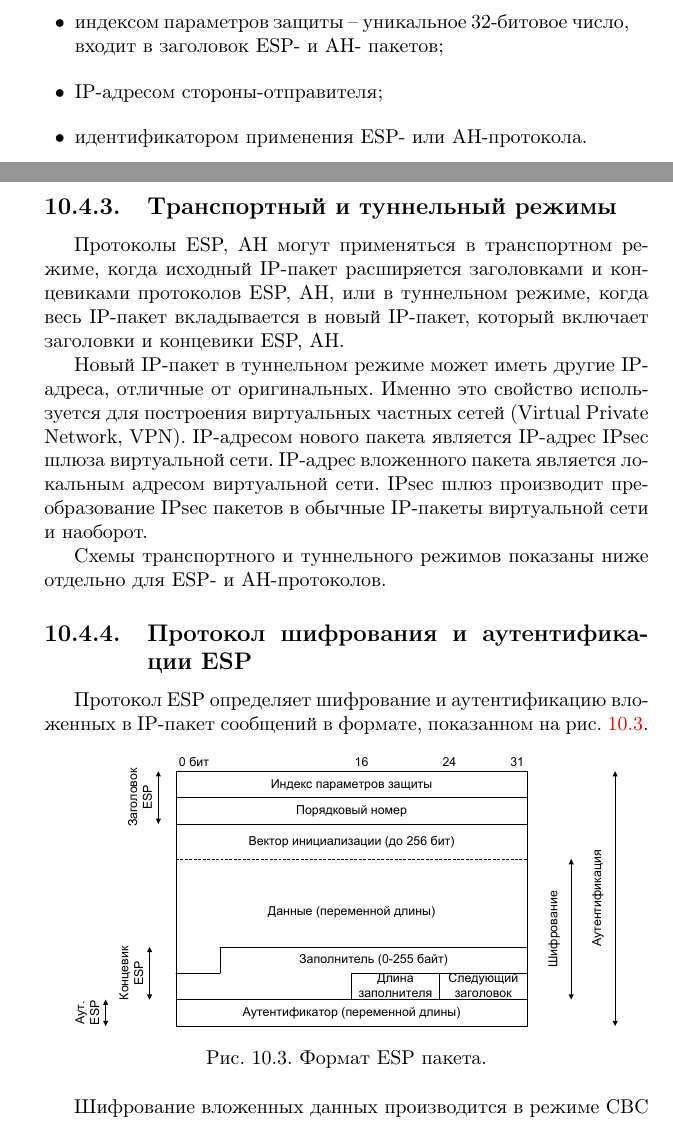
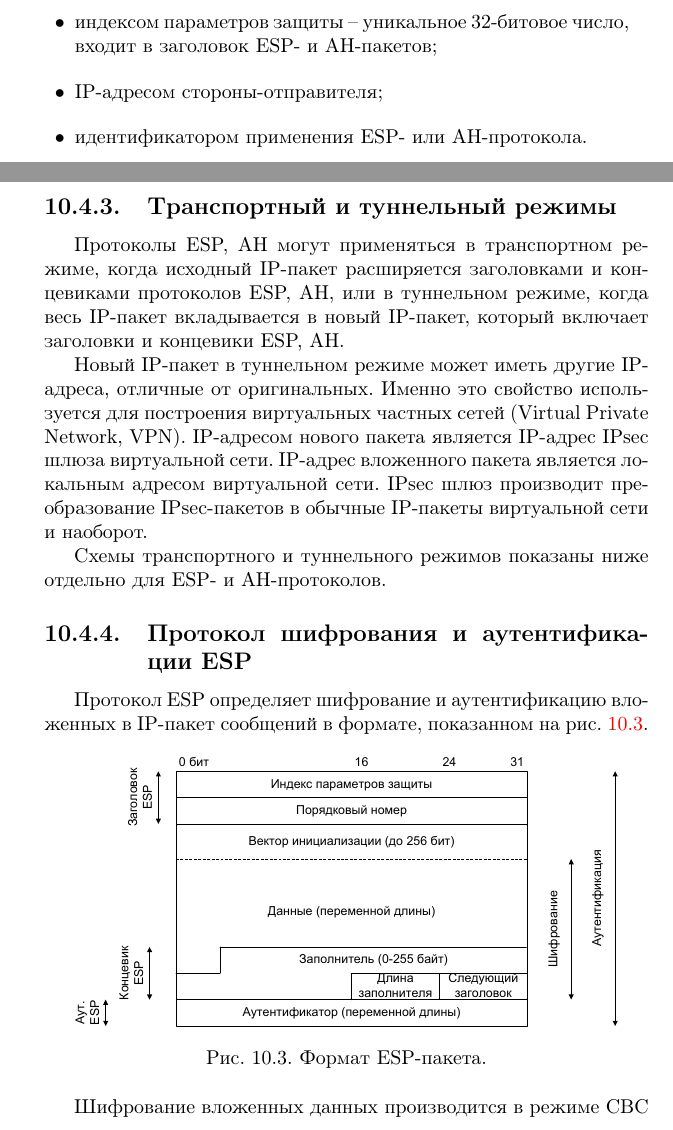
Before and after one commit to vlsergey/infosec, a LaTeX book (Information Security.tex, which reads ipsec.tex): two parts of pages 191 and 192 of 317, joined at a grey line, cut so that both start at the same text. Compiled offline with pdfLaTeX.

Commit message:
Update ipsec.tex

```diff
--- a/ipsec.tex
+++ b/ipsec.tex
@@ -114,7 +114,7 @@ IPsec определяет:
 
 Протоколы ESP, AH могут применяться в транспортном режиме, когда исходный IP-пакет расширяется заголовками и концевиками протоколов ESP, AH, или в туннельном режиме, когда весь IP-пакет вкладывается в новый IP-пакет, который включает заголовки и концевики ESP, AH.
 
-Новый IP-пакет в туннельном режиме может иметь другие IP-адреса, отличные от оригинальных. Именно это свойство используется для построения виртуальных частных сетей (Virtual Private Network, VPN)\index{сеть!виртуальная частная}. IP-адресом нового пакета является IP-адрес IPsec шлюза виртуальной сети. IP-адрес вложенного пакета является локальным адресом виртуальной сети. IPsec шлюз производит преобразование IPsec пакетов в обычные IP-пакеты виртуальной сети и наоборот.
+Новый IP-пакет в туннельном режиме может иметь другие IP-адреса, отличные от оригинальных. Именно это свойство используется для построения виртуальных частных сетей (Virtual Private Network, VPN)\index{сеть!виртуальная частная}. IP-адресом нового пакета является IP-адрес IPsec шлюза виртуальной сети. IP-адрес вложенного пакета является локальным адресом виртуальной сети. IPsec шлюз производит преобразование IPsec-пакетов в обычные IP-пакеты виртуальной сети и наоборот.
 
 Схемы транспортного и туннельного режимов показаны ниже отдельно для ESP- и AH-протоколов.
 
@@ -126,7 +126,7 @@ IPsec определяет:
 \begin{figure}[!ht]
 	\centering
 	\includegraphics[width=0.9\textwidth]{pic/ipsec-esp}
-	\caption{Формат ESP пакета\label{fig:ipsec-esp}}
+	\caption{Формат ESP-пакета\label{fig:ipsec-esp}}
 \end{figure}
 
 Шифрование вложенных данных производится в режиме CBC алгоритмом AES на ключе $Ke'$ с псевдослучайным вектором инициализации IV, вставленном перед зашифрованными данными.
```
Also changed, not shown: ipsec.tex (2 more changed lines).
